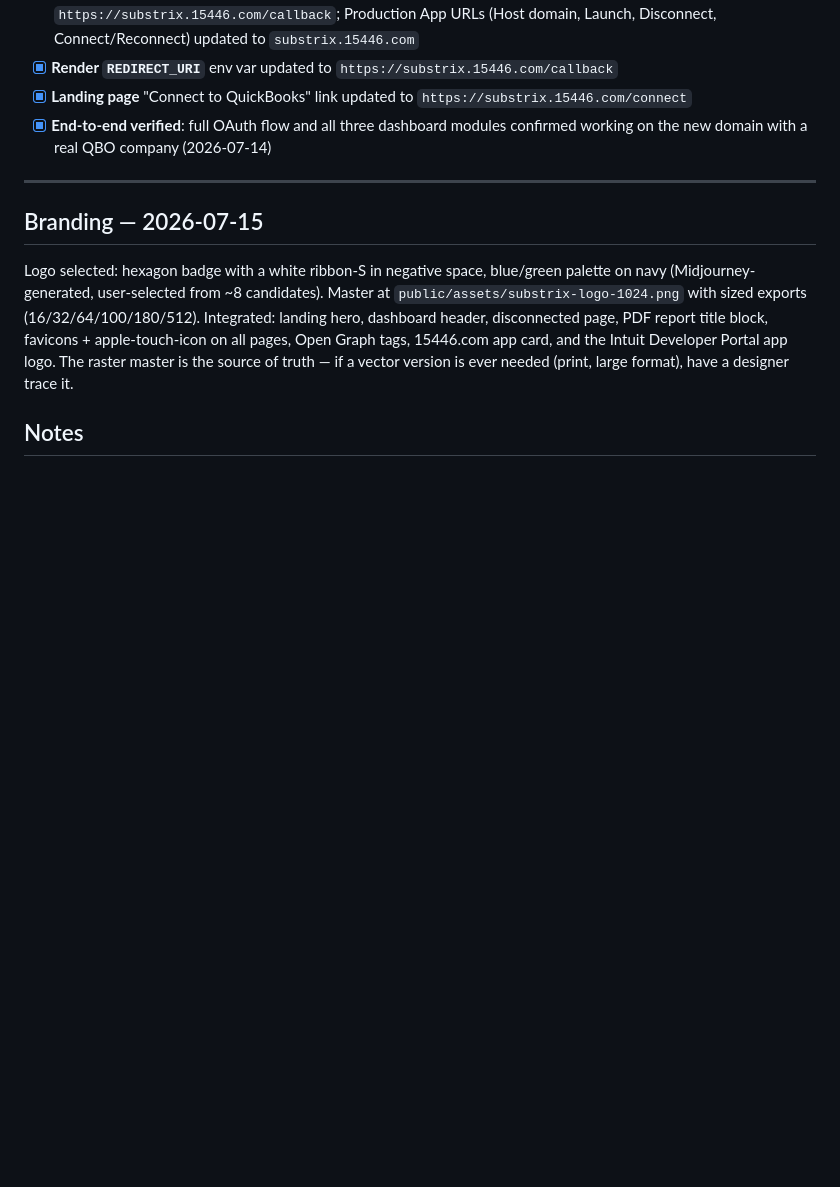
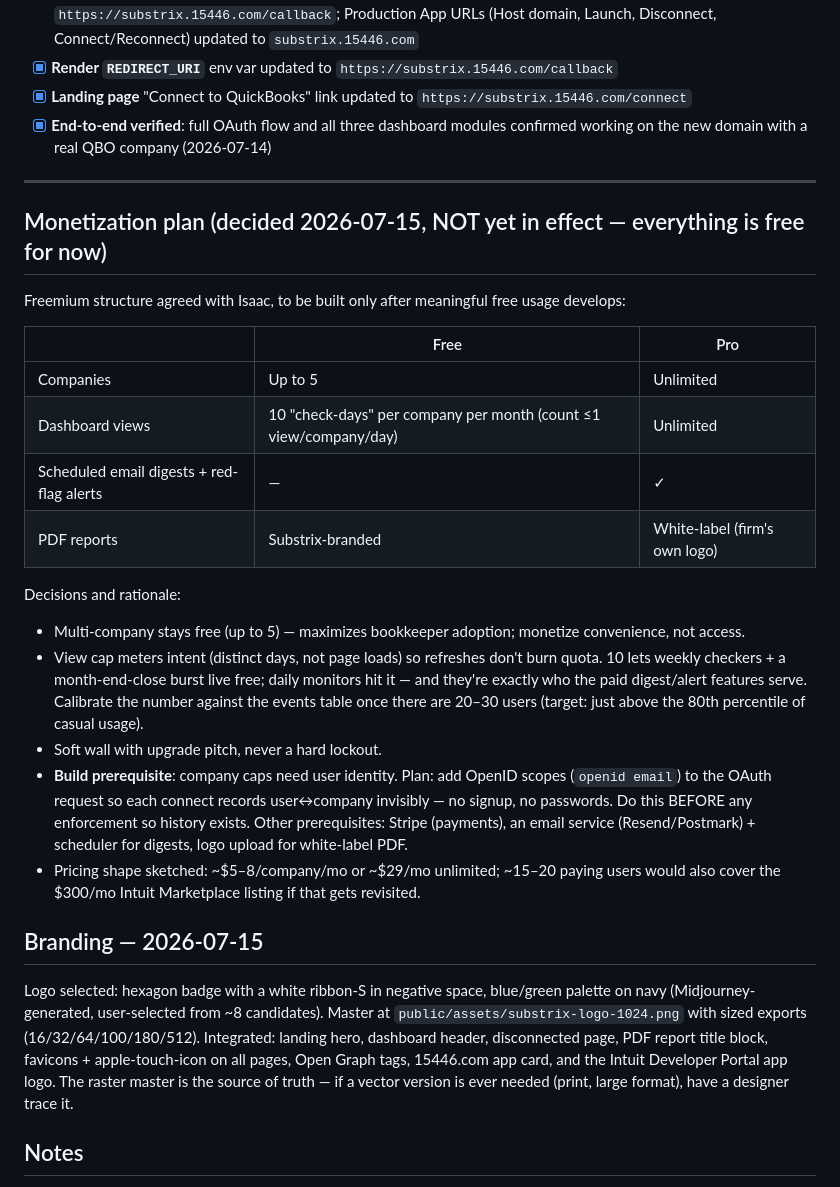
Before and after one commit to 15446LLC/substrix, a Markdown page: SUBSTRIX_PROJECT_SUMMARY_1.md, the part around the change. GitHub-like rendering; blank space fills up the shorter version.

Commit message:
Document freemium plan (not in effect — all free for now)
Co-Authored-By: Claude Fable 5 <noreply@anthropic.com>

```diff
--- a/SUBSTRIX_PROJECT_SUMMARY_1.md
+++ b/SUBSTRIX_PROJECT_SUMMARY_1.md
@@ -279,6 +279,31 @@ external steps happen.
 
 ---
 
+## Monetization plan (decided 2026-07-15, NOT yet in effect — everything is free for now)
+
+Freemium structure agreed with Isaac, to be built only after meaningful free usage develops:
+
+| | Free | Pro |
+|---|---|---|
+| Companies | Up to 5 | Unlimited |
+| Dashboard views | 10 "check-days" per company per month (count ≤1 view/company/day) | Unlimited |
+| Scheduled email digests + red-flag alerts | — | ✓ |
+| PDF reports | Substrix-branded | White-label (firm's own logo) |
+
+Decisions and rationale:
+- Multi-company stays free (up to 5) — maximizes bookkeeper adoption; monetize convenience, not access.
+- View cap meters intent (distinct days, not page loads) so refreshes don't burn quota. 10 lets weekly
+  checkers + a month-end-close burst live free; daily monitors hit it — and they're exactly who the paid
+  digest/alert features serve. Calibrate the number against the events table once there are 20–30 users
+  (target: just above the 80th percentile of casual usage).
+- Soft wall with upgrade pitch, never a hard lockout.
+- **Build prerequisite**: company caps need user identity. Plan: add OpenID scopes (`openid email`) to the
+  OAuth request so each connect records user↔company invisibly — no signup, no passwords. Do this BEFORE
+  any enforcement so history exists. Other prerequisites: Stripe (payments), an email service
+  (Resend/Postmark) + scheduler for digests, logo upload for white-label PDF.
+- Pricing shape sketched: ~$5–8/company/mo or ~$29/mo unlimited; ~15–20 paying users would also cover the
+  $300/mo Intuit Marketplace listing if that gets revisited.
+
 ## Branding — 2026-07-15
 
 Logo selected: hexagon badge with a white ribbon-S in negative space, blue/green palette on navy
```
